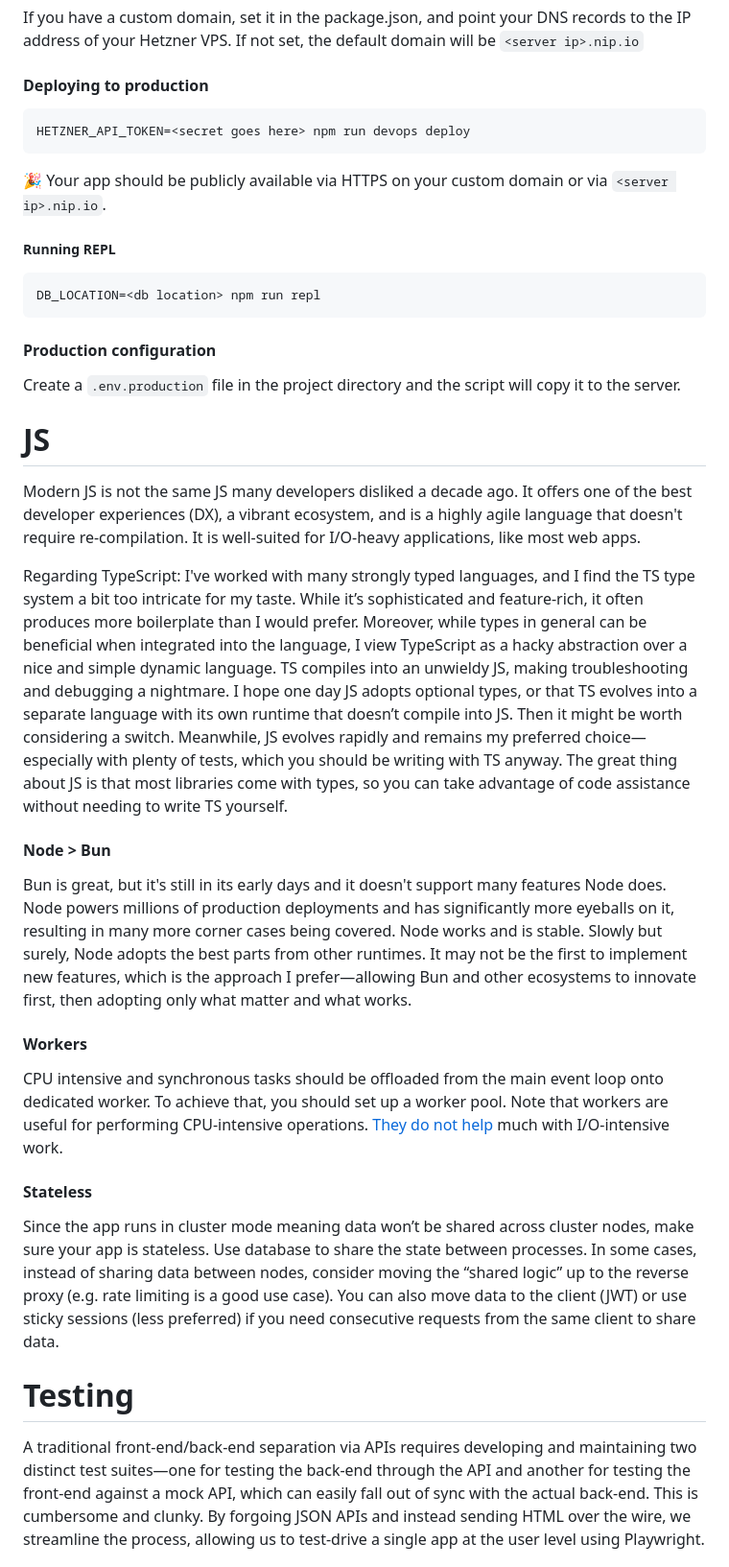
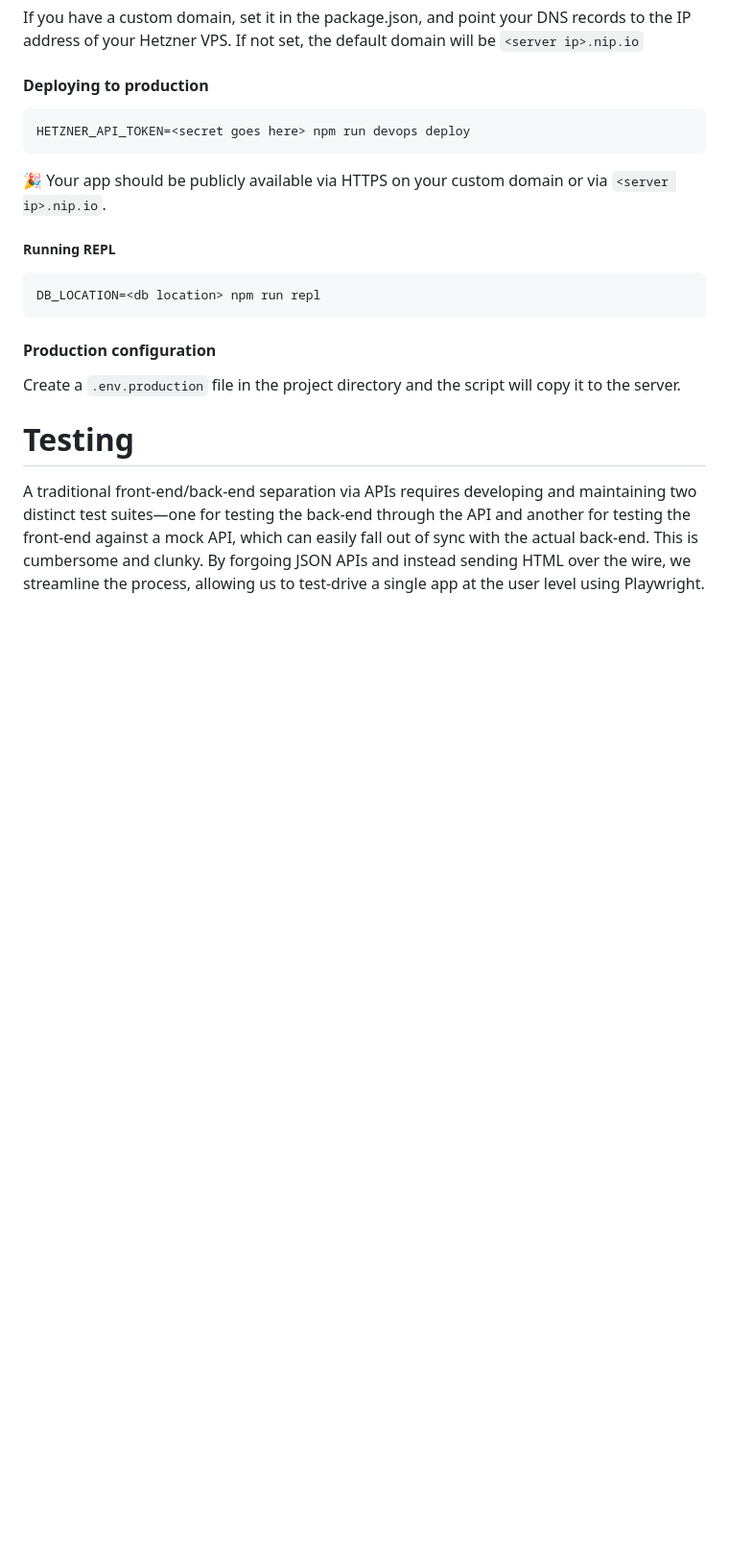
Before and after one commit to sizovs/boring-stack, a Markdown page: README.md, the part around one of its changes. Shown at 96% size. GitHub-like rendering; blank space fills up the shorter version.

```diff
--- a/README.md
+++ b/README.md
@@ -70,20 +68,6 @@ DB_LOCATION=<db location> npm run repl
 #### Production configuration
 Create a `.env.production` file in the project directory and the script will copy it to the server.
 
-# JS
-Modern JS is not the same JS many developers disliked a decade ago. It offers one of the best developer experiences (DX), a vibrant ecosystem, and is a highly agile language that doesn't require re-compilation. It is well-suited for I/O-heavy applications, like most web apps.
-
-Regarding TypeScript: I've worked with many strongly typed languages, and I find the TS type system a bit too intricate for my taste. While it’s sophisticated and feature-rich, it often produces more boilerplate than I would prefer. Moreover, while types in general can be beneficial when integrated into the language, I view TypeScript as a hacky abstraction over a nice and simple dynamic language. TS compiles into an unwieldy JS, making troubleshooting and debugging a nightmare. I hope one day JS adopts optional types, or that TS evolves into a separate language with its own runtime that doesn’t compile into JS. Then it might be worth considering a switch. Meanwhile, JS evolves rapidly and remains my preferred choice—especially with plenty of tests, which you should be writing with TS anyway. The great thing about JS is that most libraries come with types, so you can take advantage of code assistance without needing to write TS yourself.
-
-#### Node > Bun
-Bun is great, but it's still in its early days and it doesn't support many features Node does. Node powers millions of production deployments and has significantly more eyeballs on it, resulting in many more corner cases being covered. Node works and is stable. Slowly but surely, Node adopts the best parts from other runtimes. It may not be the first to implement new features, which is the approach I prefer—allowing Bun and other ecosystems to innovate first, then adopting only what matter and what works.
-
-#### Workers
-CPU intensive and synchronous tasks should be offloaded from the main event loop onto dedicated worker. To achieve that, you should set up a worker pool. Note that workers are useful for performing CPU-intensive operations. [They do not help](https://nodejs.org/api/worker_threads.html#:~:text=Workers%20(threads)%20are%20useful%20for%20performing%20CPU%2Dintensive%20JavaScript%20operations.%20They%20do%20not%20help%20much%20with%20I/O%2Dintensive%20work.%20The%20Node.js%20built%2Din%20asynchronous%20I/O%20operations%20are%20more%20efficient%20than%20Workers%20can%20be) much with I/O-intensive work.
-
-#### Stateless
-Since the app runs in cluster mode meaning data won’t be shared across cluster nodes, make sure your app is stateless. Use database to share the state between processes. In some cases, instead of sharing data between nodes, consider moving the “shared logic” up to the reverse proxy (e.g. rate limiting is a good use case). You can also move data to the client (JWT) or use sticky sessions (less preferred) if you need consecutive requests from the same client to share data.
-
 # Testing
 A traditional front-end/back-end separation via APIs requires developing and maintaining two distinct test suites—one for testing the back-end through the API and another for testing the front-end against a mock API, which can easily fall out of sync with the actual back-end.  This is cumbersome and clunky. By forgoing JSON APIs and instead sending HTML over the wire, we streamline the process, allowing us to test-drive a single app at the user level using Playwright.
 
```
Also changed, not shown: other parts of README.md (+15 -36 lines).
